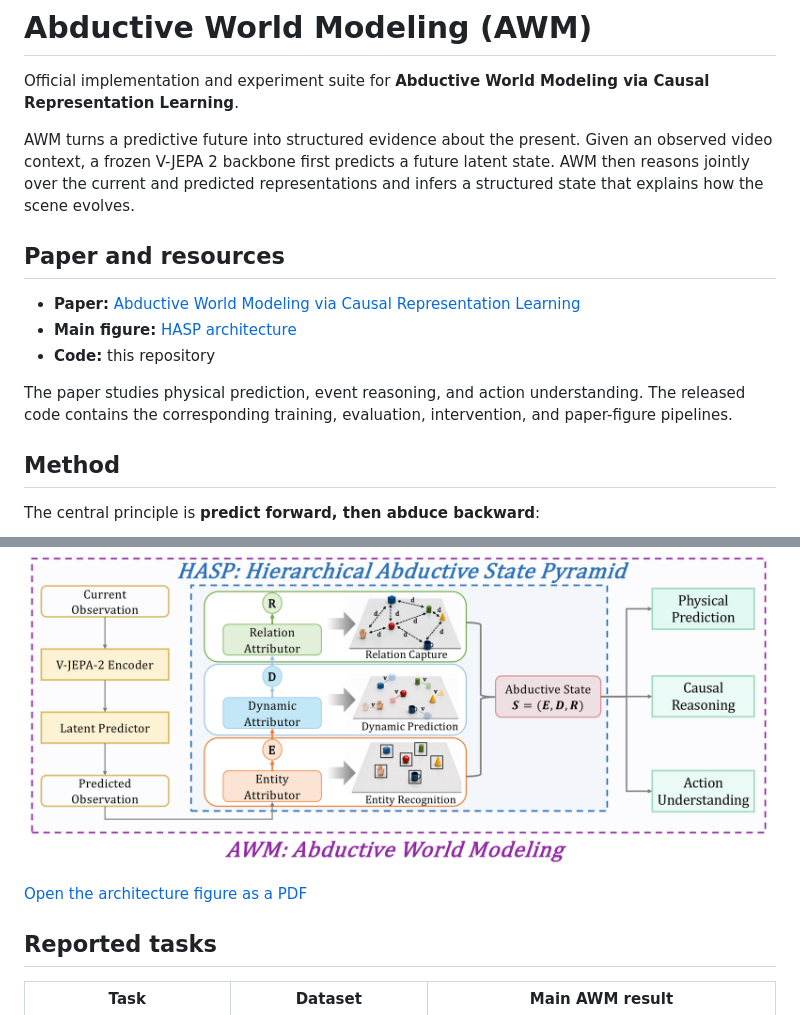
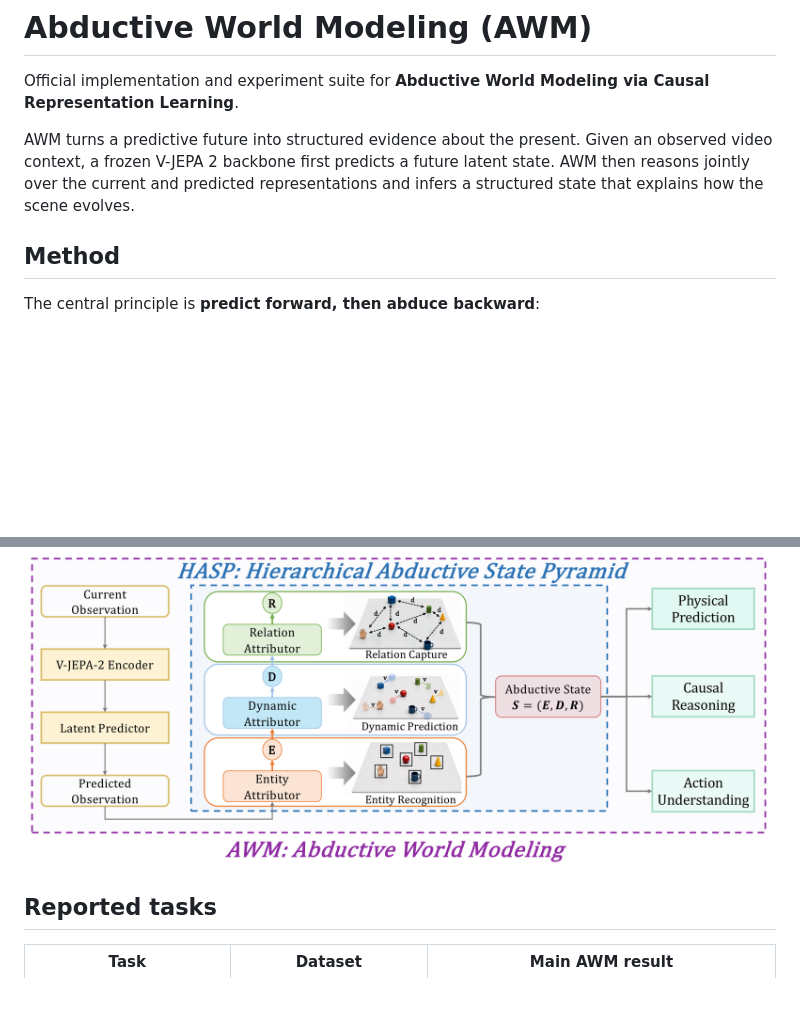
Before and after one commit to baiz-tech/AWM, a Markdown page: README.md, 2 parts joined by grey strips. Drawn GitHub-style; blank space fills up the shorter version.

```diff
--- a/README.md
+++ b/README.md
@@ -4,13 +4,6 @@ Official implementation and experiment suite for **Abductive World Modeling via
 
 AWM turns a predictive future into structured evidence about the present. Given an observed video context, a frozen V-JEPA 2 backbone first predicts a future latent state. AWM then reasons jointly over the current and predicted representations and infers a structured state that explains how the scene evolves.
 
-## Paper and resources
-
-- **Paper:** [Abductive World Modeling via Causal Representation Learning](docs/paper/awm_paper.pdf)
-- **Main figure:** [HASP architecture](docs/figures/awm_architecture.pdf)
-- **Code:** this repository
-
-The paper studies physical prediction, event reasoning, and action understanding. The released code contains the corresponding training, evaluation, intervention, and paper-figure pipelines.
 
 ## Method
 
@@ -26,7 +19,7 @@ The hierarchy preserves lower-level information while adding higher-order struct
 
 ![AWM overview](docs/figures/awm_architecture.png)
 
-[Open the architecture figure as a PDF](docs/figures/awm_architecture.pdf)
+
 
 ## Reported tasks
 
```
